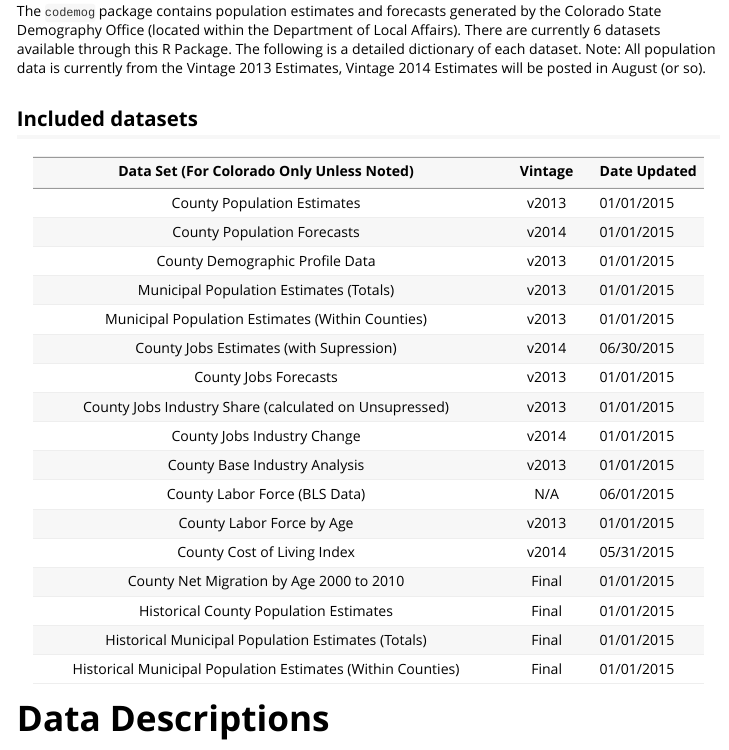
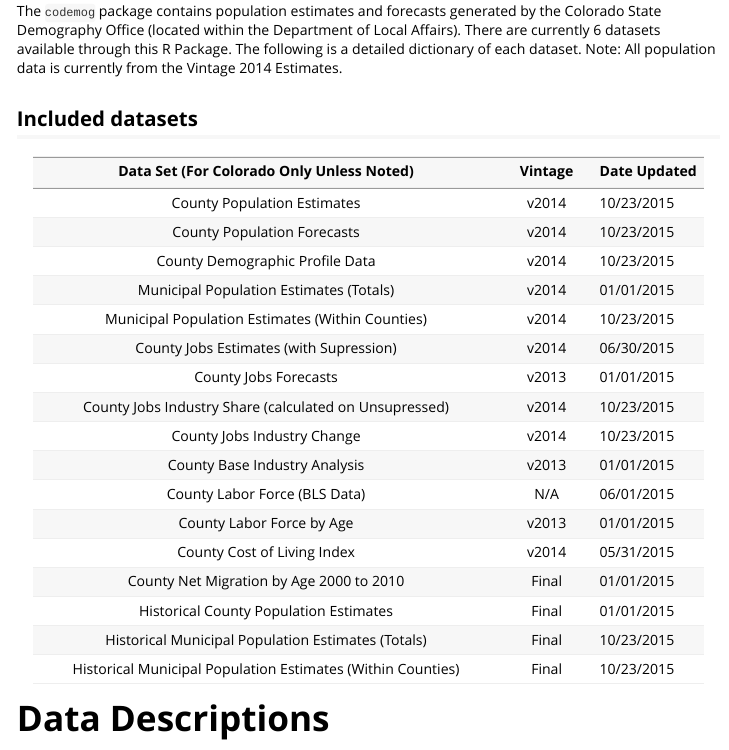
Before and after one commit to robkemp/codemog, an R Markdown document (vignettes/data-dictionary.Rmd): the page in a window 1100 px wide, from 200 px down. Rendered offline with R 4.5, knitr and Pandoc, with nearby package versions; some code elsewhere in the file could not run offline.

Commit message:
updated documentation files

````diff
--- a/R/graphs.R
+++ b/R/graphs.R
@@ -65,22 +65,25 @@ codemog_pal=c(
 
 
 
-county_ts_chart=function(fips, beginyear=1990, endyear=2013, base=12){
+county_ts_chart=function(fips, beginyear=1990, base=12){
   require(dplyr, quietly=TRUE)
   require(ggplot2, quietly=TRUE)
   require(scales, quietly=TRUE)
   require(grid, quietly=TRUE)
   fips=as.numeric(fips)
 
-  d=county_forecast%>%
-    filter(countyfips==fips, year<=endyear, year>=beginyear)%>%
+  d=county_est%>%
+    select(countyfips, county, year, totalPopulation)%>%
+#     bind_rows(select(county_hist, countyfips, county, year, totalPopulation))
+    bind_rows(county_hist)%>%
+    filter(countyfips==fips, year>=beginyear)%>%
     group_by(county,countyfips, year)%>%
-    summarise(totalPopulation=sum(totalPopulation))%>%
-    mutate(type=ifelse(year>=2014, "Forecast", "Estimate"))
+    summarise(totalPopulation=sum(totalPopulation))
+
   p=d%>%
     ggplot(aes(x=as.factor(year), y=as.integer(totalPopulation), group=countyfips))+
     geom_line(color=codemog_pal['dkblu'], size=1.75)+
-    labs(x="Year", y="Population", title=paste(d$county,"County Population,", beginyear, "to", endyear, sep=" "))+
+    labs(x="Year", y="Population", title=paste(d$county,"County Population,", beginyear, "to", max(d$year), sep=" "))+
     scale_y_continuous(label=comma)+
     theme_codemog(base_size=base)+
     theme(axis.text.x=element_text(angle=90))
@@ -101,7 +104,7 @@ county_ts_chart=function(fips, beginyear=1990, endyear=2013, base=12){
 #' @param endyear The first year in the timeseries Defaults to 2013.
 #' @param base Base font size.
 
-muni_ts_chart=function(fips, beginyear=1990, endyear=2013, base=12){
+muni_ts_chart=function(fips, beginyear=1990, base=12){
   require(dplyr, quietly=TRUE)
   require(tidyr, quietly=TRUE)
   require(ggplot2, quietly=TRUE)
@@ -115,7 +118,7 @@ muni_ts_chart=function(fips, beginyear=1990, endyear=2013, base=12){
            geonum=as.numeric(as.character(geonum)))%>%
     select(geonum, placefips, municipality, year, totalPopulation)%>%
     bind_rows(muni_hist%>%select(-countyfips))%>%
-    filter(year>=beginyear, year<=endyear)%>%
+    filter(year>=beginyear)%>%
     group_by(placefips,municipality,year)%>%
     summarise(totalPopulation=sum(totalPopulation))%>%
     filter(placefips==fips)
@@ -123,7 +126,7 @@ muni_ts_chart=function(fips, beginyear=1990, endyear=2013, base=12){
   p=d%>%
     ggplot(aes(x=as.factor(year), y=as.integer(totalPopulation), group=placefips))+
     geom_line(color=codemog_pal['dkblu'], size=1.75)+
-    labs(x="Year", y="Population", title=paste(d$municipality,"Population,", beginyear, "to", endyear, sep=" "))+
+    labs(x="Year", y="Population", title=paste(d$municipality,"Population,", beginyear, "to", max(d$year), sep=" "))+
     scale_y_continuous(label=comma)+
     theme_codemog(base_size=base)+
     theme(axis.text.x=element_text(angle=90))
--- a/vignettes/data-dictionary.Rmd
+++ b/vignettes/data-dictionary.Rmd
@@ -17,30 +17,30 @@ knitr::opts_chunk$set(
   error = FALSE,
   tidy = FALSE)
 ```
-The `codemog` package contains population estimates and forecasts generated by the Colorado State Demography Office (located within the Department of Local Affairs).  There are currently 6 datasets available through this R Package.  The following is a detailed dictionary of each dataset.  Note: All population data is currently from the Vintage 2013 Estimates, Vintage 2014 Estimates will be posted in August (or so).
+The `codemog` package contains population estimates and forecasts generated by the Colorado State Demography Office (located within the Department of Local Affairs).  There are currently 6 datasets available through this R Package.  The following is a detailed dictionary of each dataset.  Note: All population data is currently from the Vintage 2014 Estimates.
 
 ## Included datasets
 
 ----------------------------------------------------------------------------------------------
  Data Set (For Colorado Only Unless Noted)                          Vintage     Date Updated
 ----------------------------------------------------------------  ------------- --------------
-County Population Estimates                                          v2013       01/01/2015
+County Population Estimates                                          v2014       10/23/2015
 
-County Population Forecasts                                          v2014       01/01/2015
+County Population Forecasts                                          v2014       10/23/2015
 
-County Demographic Profile Data                                      v2013       01/01/2015
+County Demographic Profile Data                                      v2014       10/23/2015
 
-Municipal Population Estimates (Totals)                              v2013       01/01/2015
+Municipal Population Estimates (Totals)                              v2014       01/01/2015
 
-Municipal Population Estimates (Within Counties)                     v2013       01/01/2015
+Municipal Population Estimates (Within Counties)                     v2014       10/23/2015
 
 County Jobs Estimates (with Supression)                              v2014       06/30/2015
 
 County Jobs Forecasts                                                v2013       01/01/2015
 
-County Jobs Industry Share (calculated on Unsupressed)               v2013       01/01/2015
+County Jobs Industry Share (calculated on Unsupressed)               v2014       10/23/2015
 
-County Jobs Industry Change                                          v2014       01/01/2015
+County Jobs Industry Change                                          v2014       10/23/2015
 
 County Base Industry Analysis                                        v2013       01/01/2015
 
@@ -54,9 +54,9 @@ County Net Migration by Age 2000 to 2010                             Final
 
 Historical County Population Estimates                               Final       01/01/2015
 
-Historical Municipal Population Estimates  (Totals)                  Final       01/01/2015
+Historical Municipal Population Estimates  (Totals)                  Final       10/23/2015
 
-Historical Municipal Population Estimates  (Within Counties)         Final       01/01/2015
+Historical Municipal Population Estimates  (Within Counties)         Final       10/23/2015
 
 ----------------------------------------------------------------------------------------------
 
````
Also changed, not shown: R/data.r (+7 -7 lines), vignettes/data-dictionary.Rmd (6 more changed lines).
